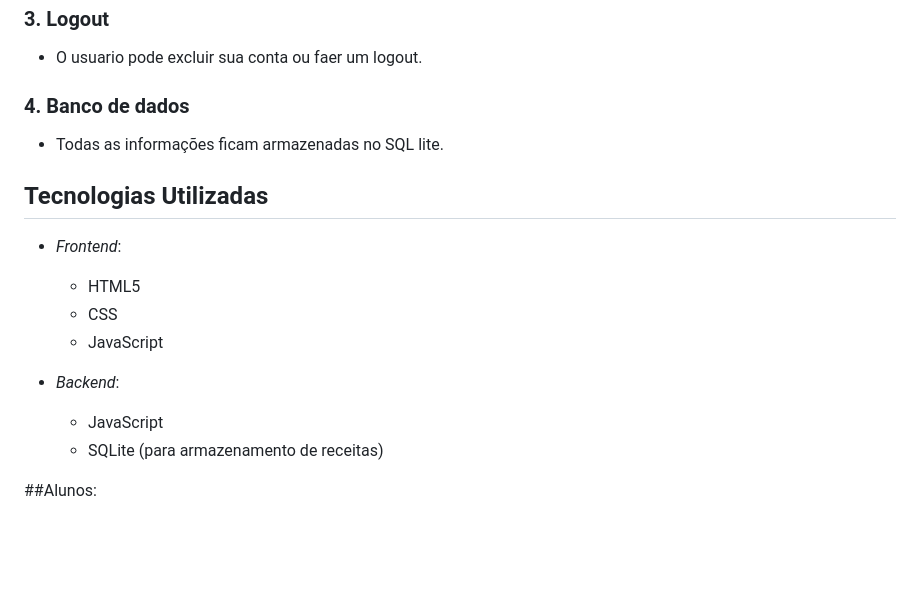
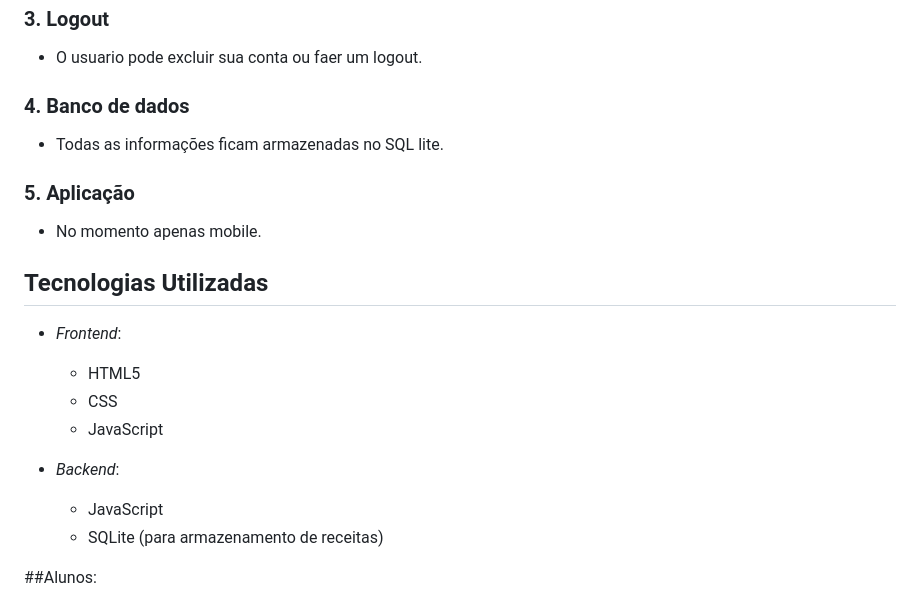
Before and after one commit to ViniciusTonholi/ProjetoProfTuratti, a Markdown page: README.md, the part around the change. Rendered like a GitHub page; blank space fills up the shorter version.

```diff
--- a/README.md
+++ b/README.md
@@ -34,6 +34,9 @@ O projeto possui as seguintes páginas principais:
 ### 4. Banco de dados
 - Todas as informações ficam armazenadas no SQL lite.
 
+### 5. Aplicação
+- No momento apenas mobile.
+
 ## Tecnologias Utilizadas
 
 - *Frontend*:
@@ -44,7 +47,6 @@ O projeto possui as seguintes páginas principais:
 - *Backend*:
   - JavaScript
   - SQLite (para armazenamento de receitas)
-
 
 
 ##Alunos:
```
